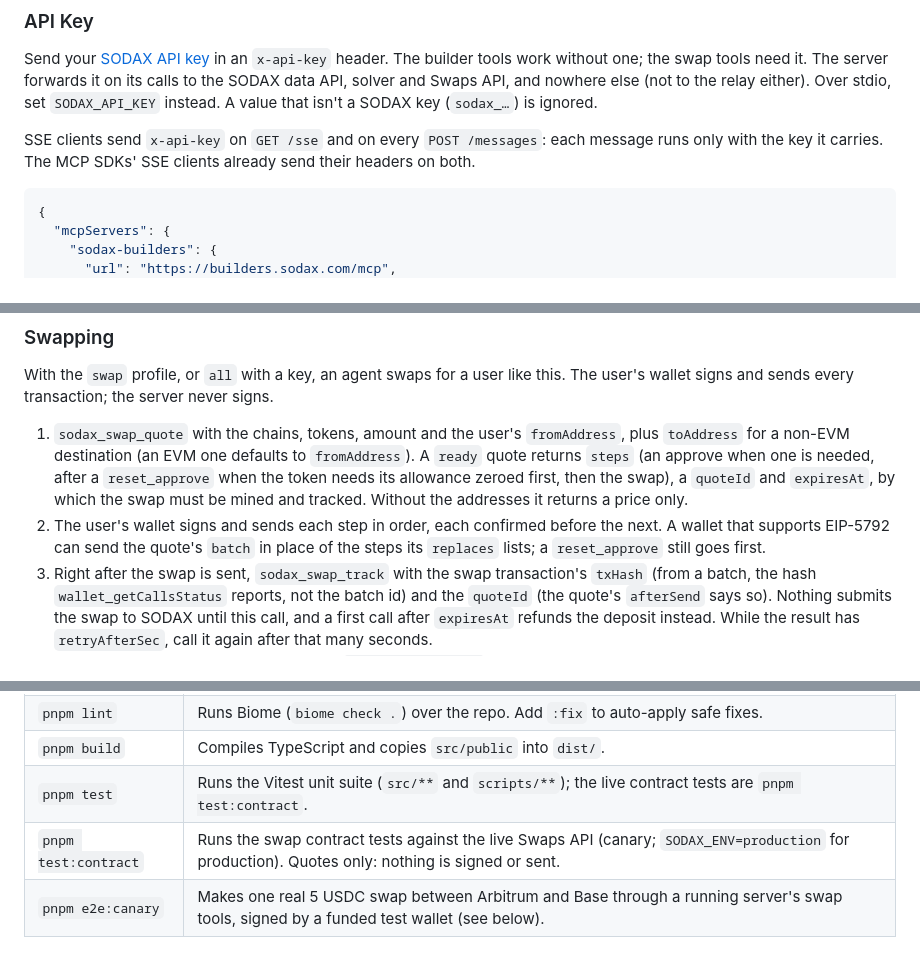
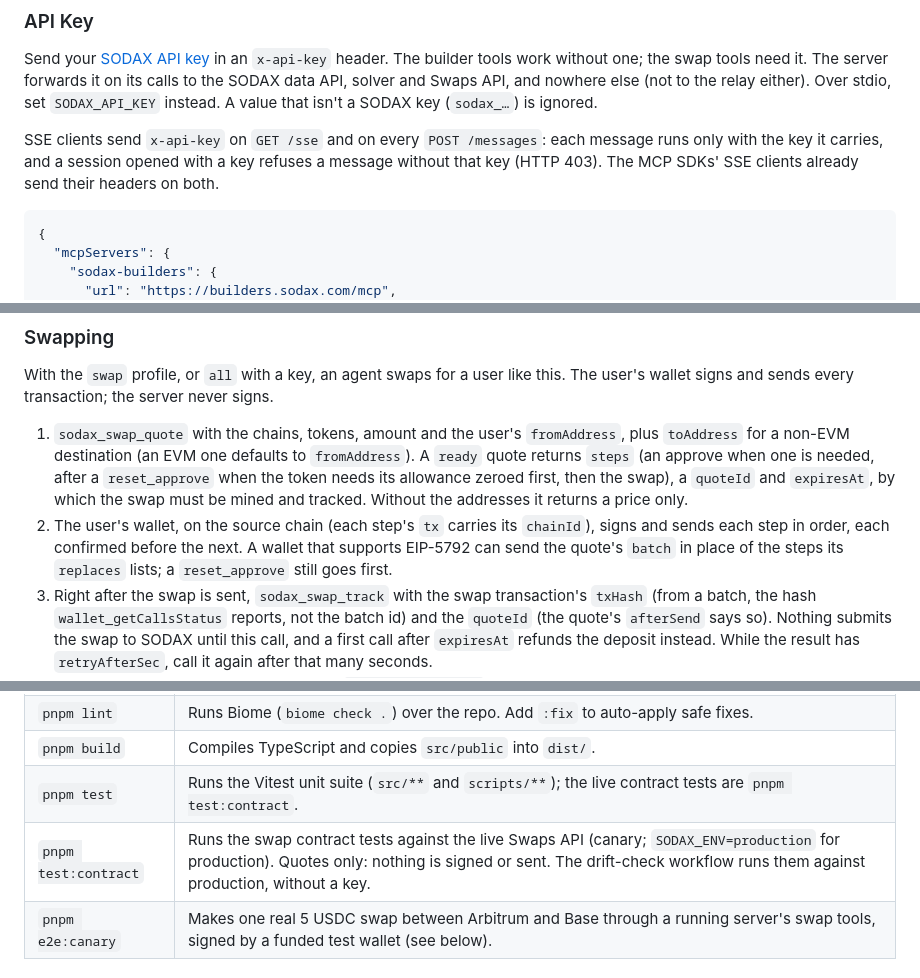
Before and after one commit to gosodax/builders-sodax-mcp-server, a Markdown page: README.md, 3 parts joined by grey strips. GitHub-like rendering.

Commit message:
docs: say each swap step carries its chain id, and a keyed SSE session refuses other keys
The README's swap walkthrough says the wallet sends each step on its source chain, the SSE section
says a session opened with a key refuses a message without it (403), and the test:contract row
says the drift-check workflow runs the contract tests.

````diff
--- a/README.md
+++ b/README.md
@@ -51,7 +51,8 @@ Swaps API, and nowhere else (not to the relay either). Over stdio, set `SODAX_AP
 (`sodax_…`) is ignored.
 
 SSE clients send `x-api-key` on `GET /sse` and on every `POST /messages`: each message runs only with the key it
-carries. The MCP SDKs' SSE clients already send their headers on both.
+carries, and a session opened with a key refuses a message without that key (HTTP 403). The MCP SDKs' SSE clients
+already send their headers on both.
 
 ```json
 {
@@ -93,9 +94,9 @@ every transaction; the server never signs.
    destination (an EVM one defaults to `fromAddress`). A `ready` quote returns `steps` (an approve when one is
    needed, after a `reset_approve` when the token needs its allowance zeroed first, then the swap), a `quoteId` and
    `expiresAt`, by which the swap must be mined and tracked. Without the addresses it returns a price only.
-2. The user's wallet signs and sends each step in order, each confirmed before the next. A wallet that supports
-   EIP-5792 can send the quote's `batch` in place of the steps its `replaces` lists; a `reset_approve` still goes
-   first.
+2. The user's wallet, on the source chain (each step's `tx` carries its `chainId`), signs and sends each step in
+   order, each confirmed before the next. A wallet that supports EIP-5792 can send the quote's `batch` in place of the
+   steps its `replaces` lists; a `reset_approve` still goes first.
 3. Right after the swap is sent, `sodax_swap_track` with the swap transaction's `txHash` (from a batch, the hash
    `wallet_getCallsStatus` reports, not the batch id) and the `quoteId` (the quote's `afterSend` says so). Nothing
    submits the swap to SODAX until this call, and a first call after `expiresAt` refunds the deposit instead. While
@@ -288,7 +289,7 @@ Every PR into `development`/`master` runs `.github/workflows/ci.yml`, which exec
 | `pnpm lint` | Runs Biome (`biome check .`) over the repo. Add `:fix` to auto-apply safe fixes. |
 | `pnpm build` | Compiles TypeScript and copies `src/public` into `dist/`. |
 | `pnpm test` | Runs the Vitest unit suite (`src/**` and `scripts/**`); the live contract tests are `pnpm test:contract`. |
-| `pnpm test:contract` | Runs the swap contract tests against the live Swaps API (canary; `SODAX_ENV=production` for production). Quotes only: nothing is signed or sent. |
+| `pnpm test:contract` | Runs the swap contract tests against the live Swaps API (canary; `SODAX_ENV=production` for production). Quotes only: nothing is signed or sent. The drift-check workflow runs them against production, without a key. |
 | `pnpm e2e:canary` | Makes one real 5 USDC swap between Arbitrum and Base through a running server's swap tools, signed by a funded test wallet (see below). |
 
 ### Canary swap E2E
````
